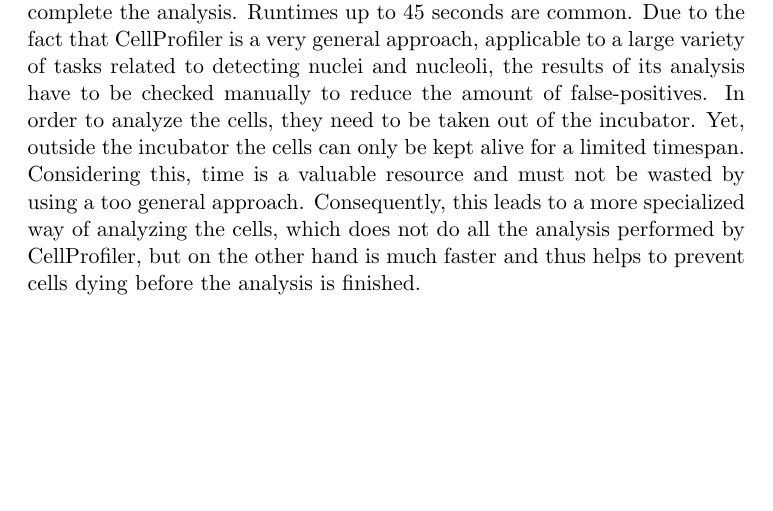
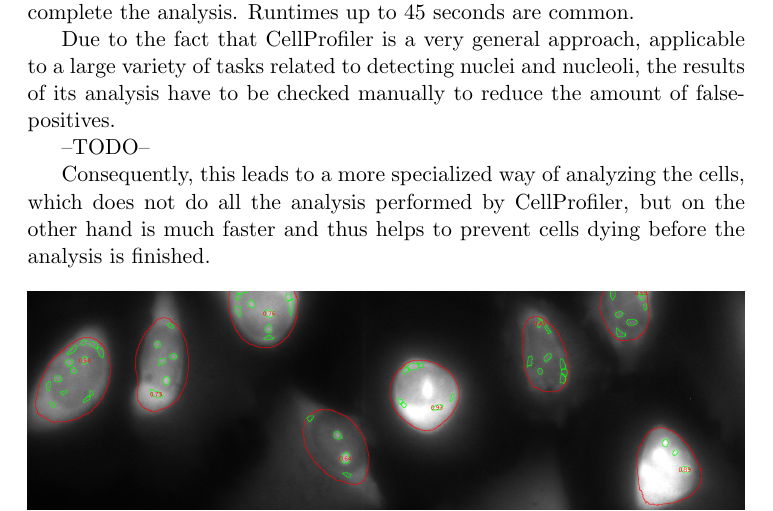
Before and after one commit to nhochberger/NuFiDocumentation, a LaTeX document (document.tex): part of page 3 of 8, cut so that both start at the same text, the shorter picture padded with empty space. Compiled offline with pdfLaTeX.

Commit message:
change to motivation

```diff
--- a/document.tex
+++ b/document.tex
@@ -26,16 +26,17 @@
 \subsection{Motivation}
 Currently nucleoli are detected using an application called
 CellProfiler\footnote{http://www.cellprofiler.org}.
+
 While this application yields reliable results, it also takes pretty long to complete
 the analysis. Runtimes up to 45 seconds are common.
+
 Due to the fact that CellProfiler is a very general approach, applicable to a
 large variety of tasks related to detecting nuclei and nucleoli, the results of
 its analysis have to be checked manually to reduce the amount of
 false-positives.
-In order to analyze the cells, they need to be taken out of the incubator. Yet,
-outside the incubator the cells can only be kept alive for a limited timespan.
-Considering this, time is a valuable resource and must not be wasted by using a
-too general approach.
+
+--TODO--
+
 Consequently, this leads to a more specialized way of analyzing the cells, which
 does not do all the analysis performed by CellProfiler, but on the other hand is
 much faster and thus helps to prevent cells dying before the analysis is
```
Also changed, not shown: document.pdf, document.tex (2 more changed lines), 2 other files.
